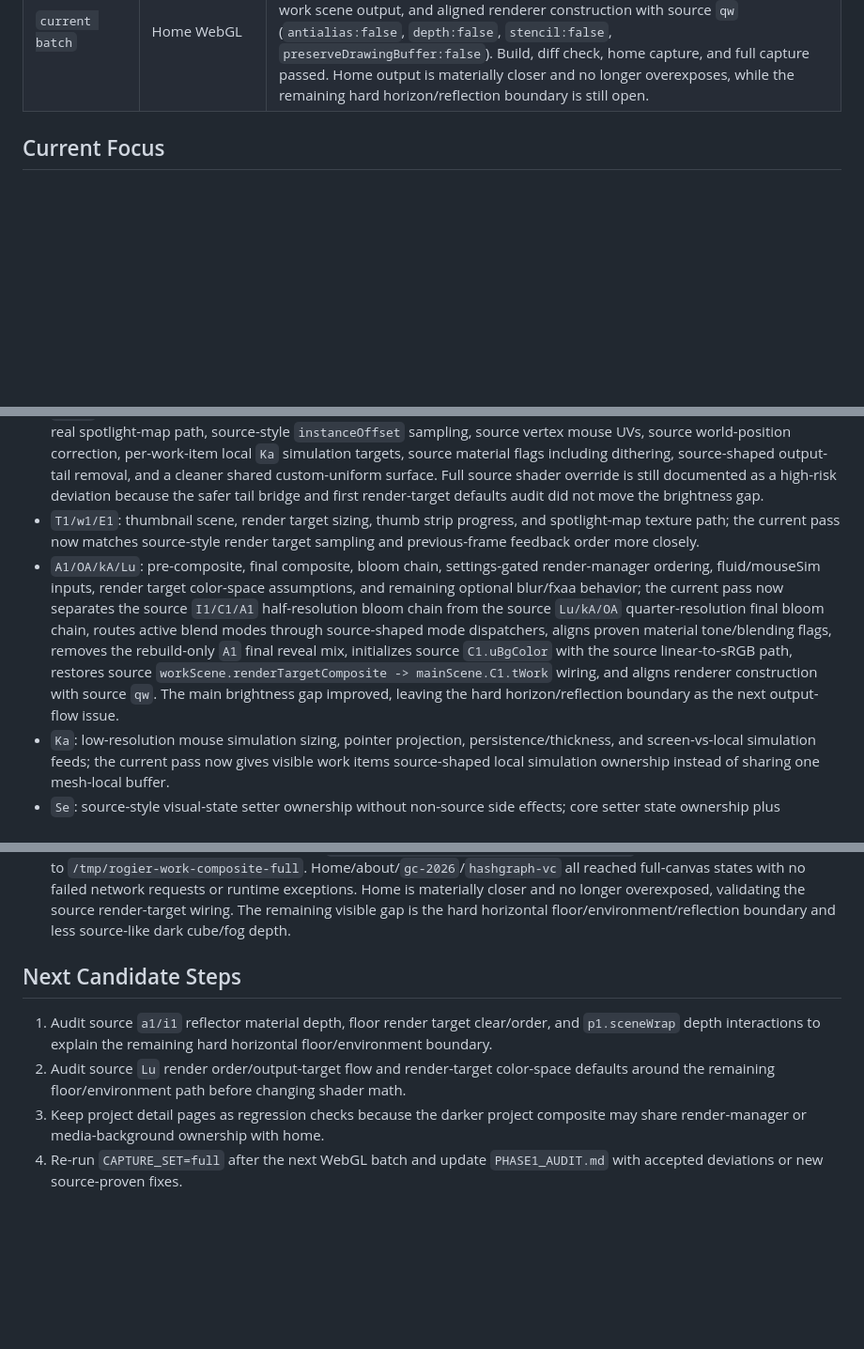
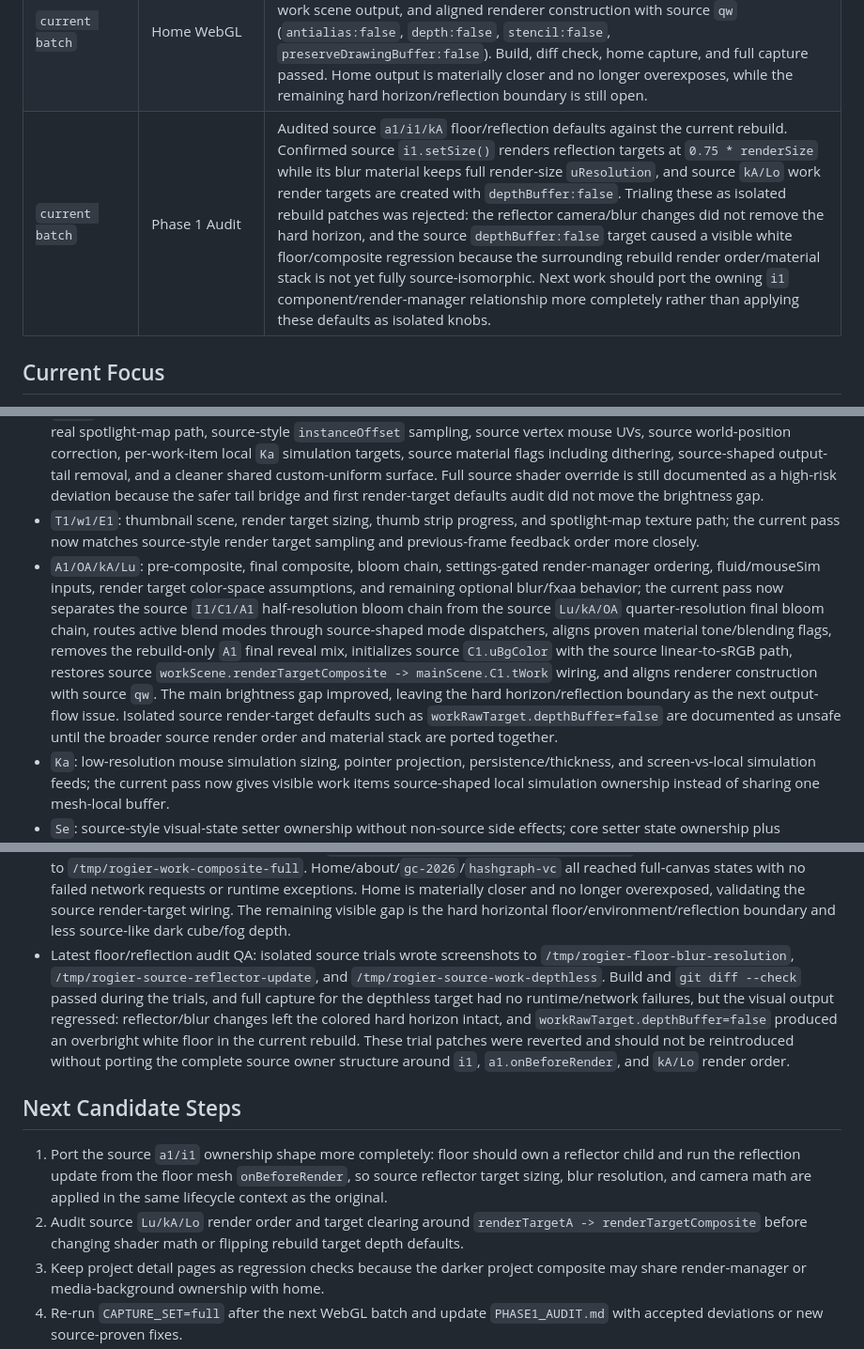
Before and after one commit to boyang-hu/rogierdeboeve-rebuild, a Markdown page: REBUILD_PLAN.md, 3 parts joined by grey strips. Shown at 94% size. GitHub-like rendering; blank space fills up the shorter version.

Commit message:
Document floor reflector audit

```diff
--- a/REBUILD_PLAN.md
+++ b/REBUILD_PLAN.md
@@ -199,6 +199,7 @@ Last updated: 2026-06-05
 | `uncommitted` | Home WebGL | Tightened the `VA` chunk-injection bridge by sharing one work/aux shader patch, aligning the source fragment `tDisplacement` surface, and removing Three 0.184 output tail chunks that the source `VA` omits. Full QA passed, but luma remained unchanged, so the next batch should prioritize render-target/color-space assumptions before a full shader replacement. |
 | `current batch` | Home WebGL | Aligned source `h1/u1/i1` background ownership: environment now uses `IcosahedronGeometry(300,10)` with `BackSide` MeshStandardMaterial, source-style full `c1/l1` shader replacement, and floor reflector output now runs the source two-pass blur target path. Build, diff check, and home capture passed. The previous wedge-shaped bright mark disappeared, confirming it was a rebuild artifact rather than source intent. The remaining issue is now overbright/hard horizon output, pointing at render-target/color-space/composite input rather than more environment geometry tuning. |
 | `current batch` | Home WebGL | Restored source `nD -> U1/C1` texture wiring by feeding the main pre-composite from `workScene.renderManager.renderTargetComposite.texture` instead of raw work scene output, and aligned renderer construction with source `qw` (`antialias:false`, `depth:false`, `stencil:false`, `preserveDrawingBuffer:false`). Build, diff check, home capture, and full capture passed. Home output is materially closer and no longer overexposes, while the remaining hard horizon/reflection boundary is still open. |
+| `current batch` | Phase 1 Audit | Audited source `a1/i1/kA` floor/reflection defaults against the current rebuild. Confirmed source `i1.setSize()` renders reflection targets at `0.75 * renderSize` while its blur material keeps full render-size `uResolution`, and source `kA/Lo` work render targets are created with `depthBuffer:false`. Trialing these as isolated rebuild patches was rejected: the reflector camera/blur changes did not remove the hard horizon, and the source `depthBuffer:false` target caused a visible white floor/composite regression because the surrounding rebuild render order/material stack is not yet fully source-isomorphic. Next work should port the owning `i1` component/render-manager relationship more completely rather than applying these defaults as isolated knobs. |
 
 ## Current Focus
 
@@ -210,7 +211,7 @@ Immediate source targets:
 - `p1`: validate route-specific visibility and spotlight-map ownership for about/floating blocks, now that the source-shaped auxiliary block objects can be activated on the about route and the about spotlight map renders the local GLTF character target.
 - `GA/VA`: continue narrowing remaining differences now that work blocks use MeshStandardMaterial chunk injection, a real spotlight-map path, source-style `instanceOffset` sampling, source vertex mouse UVs, source world-position correction, per-work-item local `Ka` simulation targets, source material flags including dithering, source-shaped output-tail removal, and a cleaner shared custom-uniform surface. Full source shader override is still documented as a high-risk deviation because the safer tail bridge and first render-target defaults audit did not move the brightness gap.
 - `T1/w1/E1`: thumbnail scene, render target sizing, thumb strip progress, and spotlight-map texture path; the current pass now matches source-style render target sampling and previous-frame feedback order more closely.
-- `A1/OA/kA/Lu`: pre-composite, final composite, bloom chain, settings-gated render-manager ordering, fluid/mouseSim inputs, render target color-space assumptions, and remaining optional blur/fxaa behavior; the current pass now separates the source `I1/C1/A1` half-resolution bloom chain from the source `Lu/kA/OA` quarter-resolution final bloom chain, routes active blend modes through source-shaped mode dispatchers, aligns proven material tone/blending flags, removes the rebuild-only `A1` final reveal mix, initializes source `C1.uBgColor` with the source linear-to-sRGB path, restores source `workScene.renderTargetComposite -> mainScene.C1.tWork` wiring, and aligns renderer construction with source `qw`. The main brightness gap improved, leaving the hard horizon/reflection boundary as the next output-flow issue.
+- `A1/OA/kA/Lu`: pre-composite, final composite, bloom chain, settings-gated render-manager ordering, fluid/mouseSim inputs, render target color-space assumptions, and remaining optional blur/fxaa behavior; the current pass now separates the source `I1/C1/A1` half-resolution bloom chain from the source `Lu/kA/OA` quarter-resolution final bloom chain, routes active blend modes through source-shaped mode dispatchers, aligns proven material tone/blending flags, removes the rebuild-only `A1` final reveal mix, initializes source `C1.uBgColor` with the source linear-to-sRGB path, restores source `workScene.renderTargetComposite -> mainScene.C1.tWork` wiring, and aligns renderer construction with source `qw`. The main brightness gap improved, leaving the hard horizon/reflection boundary as the next output-flow issue. Isolated source render-target defaults such as `workRawTarget.depthBuffer=false` are documented as unsafe until the broader source render order and material stack are ported together.
 - `Ka`: low-resolution mouse simulation sizing, pointer projection, persistence/thickness, and screen-vs-local simulation feeds; the current pass now gives visible work items source-shaped local simulation ownership instead of sharing one mesh-local buffer.
 - `Se`: source-style visual-state setter ownership without non-source side effects; core setter state ownership plus project/home/about entry timing, about leave/destroy cleanup, and home route leave dispatch are now closer and pending browser route QA.
 
@@ -230,11 +231,12 @@ Latest verification:
 - Latest home background QA after the source floor/sky cleanup: `CAPTURE_WAIT=5200 CAPTURE_SET=home` wrote screenshots to `/tmp/rogier-sky-source-noise`. Both original mirror and rebuild reached full-canvas home desktop/mobile with no failed network requests or runtime exceptions. The source screenshot confirms the missing "fog bed" is a broad blue environment field; rebuild still only shows a smaller dark floor/reflection patch, so the next source target is `h1/u1/l1` environment material parity.
 - Latest home background QA after the source `h1/u1/i1` environment/reflection cleanup: `CAPTURE_WAIT=5200 CAPTURE_SET=home` wrote screenshots to `/tmp/rogier-env-fullshader`. Both original mirror and rebuild reached full-canvas home desktop/mobile with no failed network requests or runtime exceptions. Rebuild now has full-screen environment coverage and the wedge-shaped bright artifact is gone, but the image is overbright and still shows a hard horizontal/reflection boundary compared with the source's darker blue fog field. This makes render-target color space, renderer output, and `Lu/kA/OA` input flow the next source-driven target.
 - Latest QA after restoring source `workScene.renderTargetComposite -> mainScene.C1.tWork` wiring and source renderer flags: home capture wrote screenshots to `/tmp/rogier-source-work-composite-default`; full capture wrote screenshots to `/tmp/rogier-work-composite-full`. Home/about/`gc-2026`/`hashgraph-vc` all reached full-canvas states with no failed network requests or runtime exceptions. Home is materially closer and no longer overexposed, validating the source render-target wiring. The remaining visible gap is the hard horizontal floor/environment/reflection boundary and less source-like dark cube/fog depth.
+- Latest floor/reflection audit QA: isolated source trials wrote screenshots to `/tmp/rogier-floor-blur-resolution`, `/tmp/rogier-source-reflector-update`, and `/tmp/rogier-source-work-depthless`. Build and `git diff --check` passed during the trials, and full capture for the depthless target had no runtime/network failures, but the visual output regressed: reflector/blur changes left the colored hard horizon intact, and `workRawTarget.depthBuffer=false` produced an overbright white floor in the current rebuild. These trial patches were reverted and should not be reintroduced without porting the complete source owner structure around `i1`, `a1.onBeforeRender`, and `kA/Lo` render order.
 
 ## Next Candidate Steps
 
-1. Audit source `a1/i1` reflector material depth, floor render target clear/order, and `p1.sceneWrap` depth interactions to explain the remaining hard horizontal floor/environment boundary.
-2. Audit source `Lu` render order/output-target flow and render-target color-space defaults around the remaining floor/environment path before changing shader math.
+1. Port the source `a1/i1` ownership shape more completely: floor should own a reflector child and run the reflection update from the floor mesh `onBeforeRender`, so source reflector target sizing, blur resolution, and camera math are applied in the same lifecycle context as the original.
+2. Audit source `Lu/kA/Lo` render order and target clearing around `renderTargetA -> renderTargetComposite` before changing shader math or flipping rebuild target depth defaults.
 3. Keep project detail pages as regression checks because the darker project composite may share render-manager or media-background ownership with home.
 4. Re-run `CAPTURE_SET=full` after the next WebGL batch and update `PHASE1_AUDIT.md` with accepted deviations or new source-proven fixes.
 5. Defer Phase 2 DOM/interaction work until Phase 1 has passed the real visual QA gate.
```
